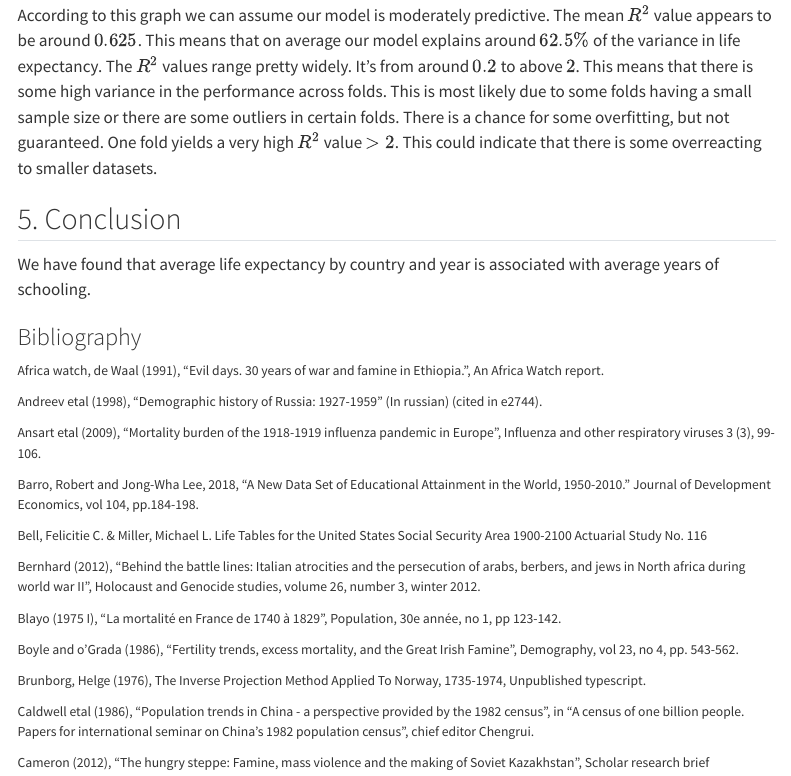
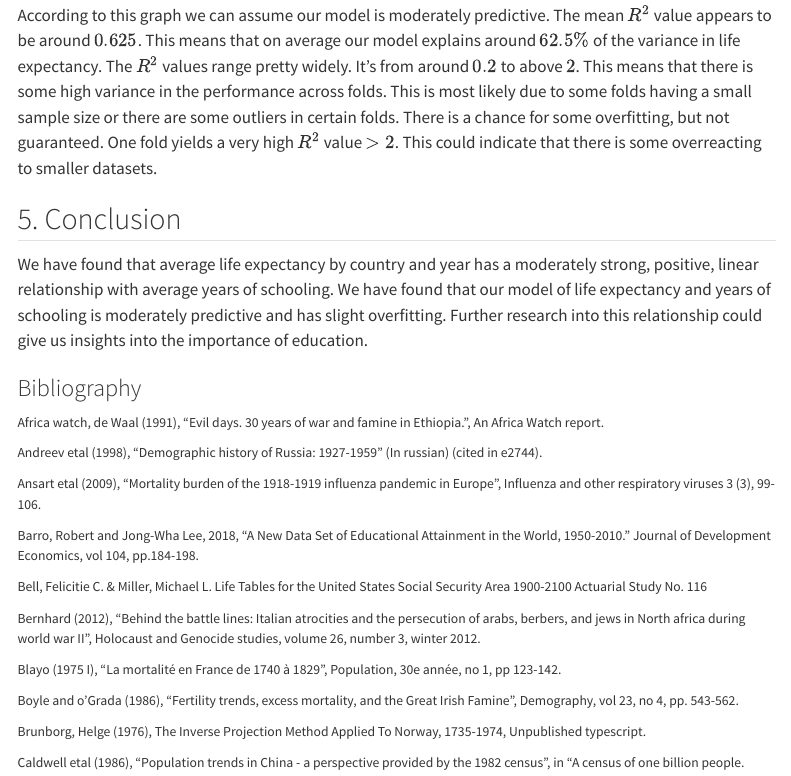
Before and after one commit to JackZdanowski/334ProjectT, a Quarto document (report.qmd): the page in a window 1100 px wide, from 4000 px down. Rendered offline with R 4.5, knitr and Pandoc in place of Quarto, with nearby package versions; some code elsewhere in the file could not run offline; menus at the side of the page are left out.

Commit message:
conclusion

```diff
--- a/report.qmd
+++ b/report.qmd
@@ -310,7 +310,7 @@ According to this graph we can assume our model is moderately predictive. The me
 
 ## 5. Conclusion
 
-We have found that average life expectancy by country and year is associated with average years of schooling.
+We have found that average life expectancy by country and year has a moderately strong, positive, linear relationship with average years of schooling. We have found that our model of life expectancy and years of schooling is moderately predictive and has slight overfitting. Further research into this relationship could give us insights into the importance of education.
 
 ### Bibliography
 
```
